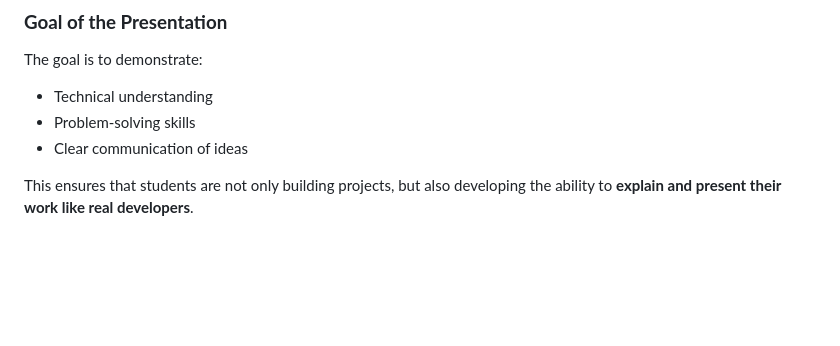
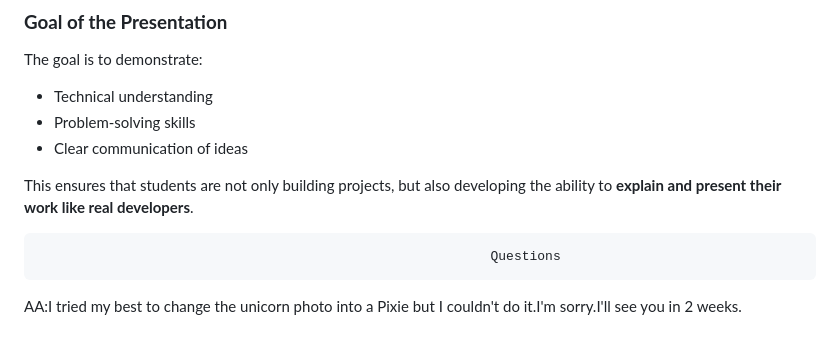
Before and after one commit to icode-dev-col/Orange-Belt-Final-Project, a Markdown page: README.md, the part around the change. Rendered like a GitHub page; blank space fills up the shorter version.

```diff
--- a/README.md
+++ b/README.md
@@ -138,3 +138,7 @@ The goal is to demonstrate:
 * Clear communication of ideas
 
 This ensures that students are not only building projects, but also developing the ability to **explain and present their work like real developers**.
+
+                                                              Questions
+
+AA:I tried my best to change the unicorn photo into a Pixie but I couldn't do it.I'm sorry.I'll see you in 2 weeks.
```
